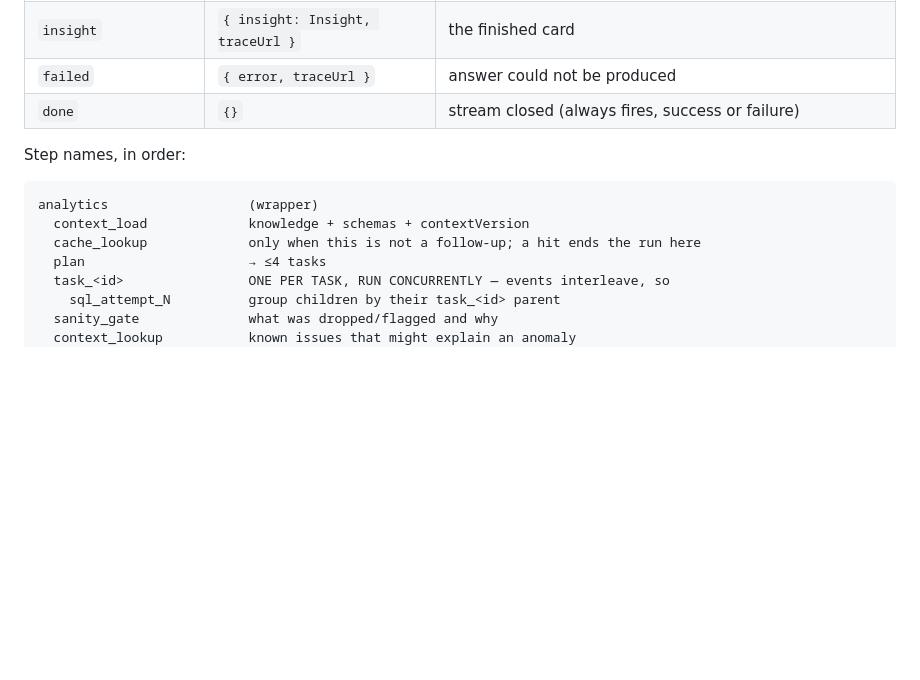
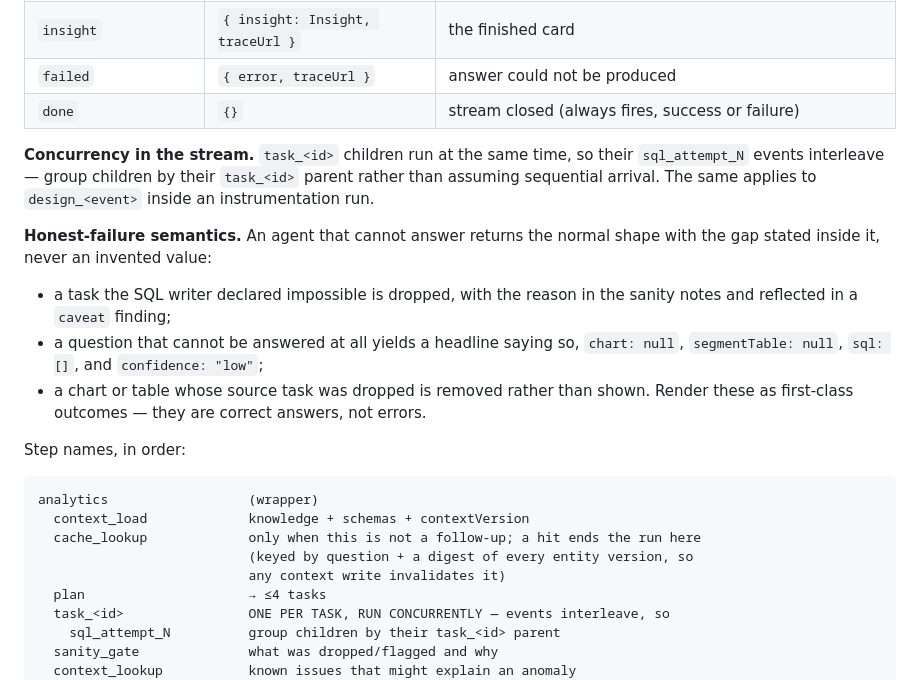
Before and after one commit to bjpadhy/Clickwright, a Markdown page: backend/API.md, the part around the change. GitHub-like rendering; blank space fills up the shorter version.

````diff
--- a/backend/API.md
+++ b/backend/API.md
@@ -316,12 +316,28 @@ are what keeps the UI honest during the wait.
 | `failed` | `{ error, traceUrl }` | answer could not be produced |
 | `done` | `{}` | stream closed (always fires, success or failure) |
 
+**Concurrency in the stream.** `task_<id>` children run at the same time, so their
+`sql_attempt_N` events interleave — group children by their `task_<id>` parent rather
+than assuming sequential arrival. The same applies to `design_<event>` inside an
+instrumentation run.
+
+**Honest-failure semantics.** An agent that cannot answer returns the normal shape with
+the gap stated inside it, never an invented value:
+- a task the SQL writer declared impossible is dropped, with the reason in the sanity
+  notes and reflected in a `caveat` finding;
+- a question that cannot be answered at all yields a headline saying so, `chart: null`,
+  `segmentTable: null`, `sql: []`, and `confidence: "low"`;
+- a chart or table whose source task was dropped is removed rather than shown.
+Render these as first-class outcomes — they are correct answers, not errors.
+
 Step names, in order:
 
 ```
 analytics                  (wrapper)
   context_load             knowledge + schemas + contextVersion
   cache_lookup             only when this is not a follow-up; a hit ends the run here
+                           (keyed by question + a digest of every entity version, so
+                           any context write invalidates it)
   plan                     → ≤4 tasks
   task_<id>                ONE PER TASK, RUN CONCURRENTLY — events interleave, so
     sql_attempt_N          group children by their task_<id> parent
````
Also changed, not shown: README.md (+102 -32 lines).
